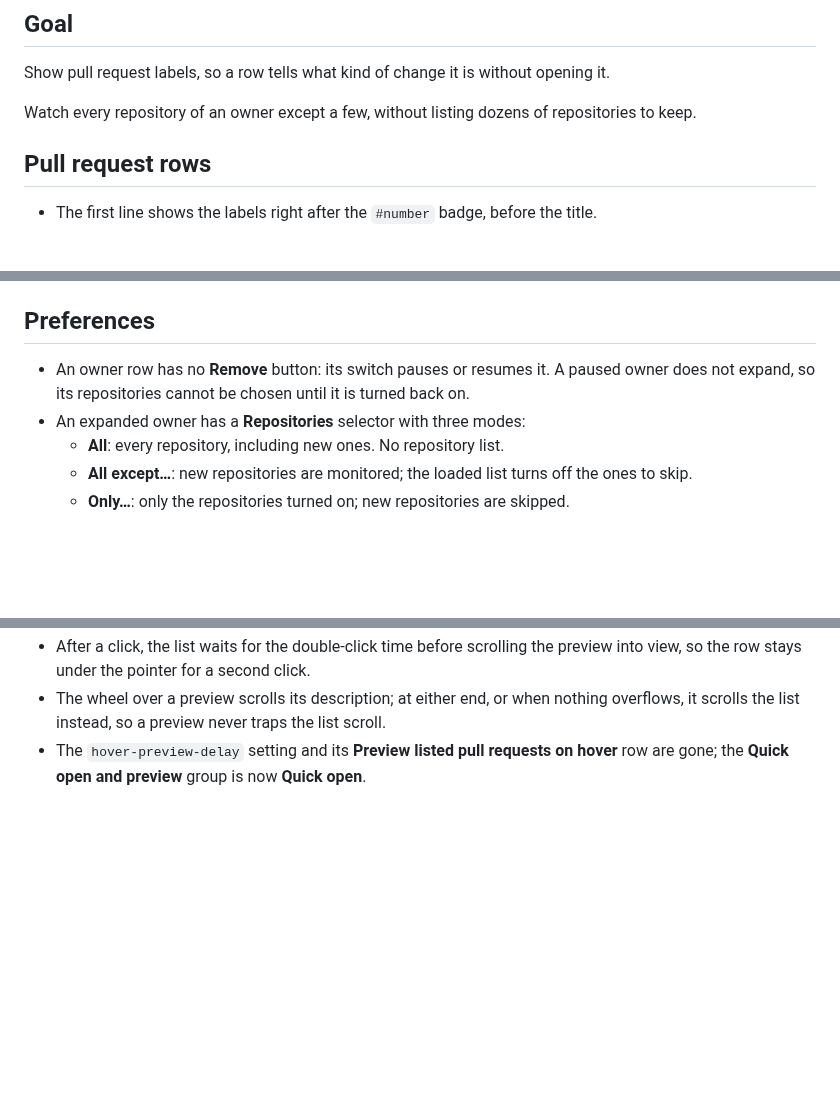
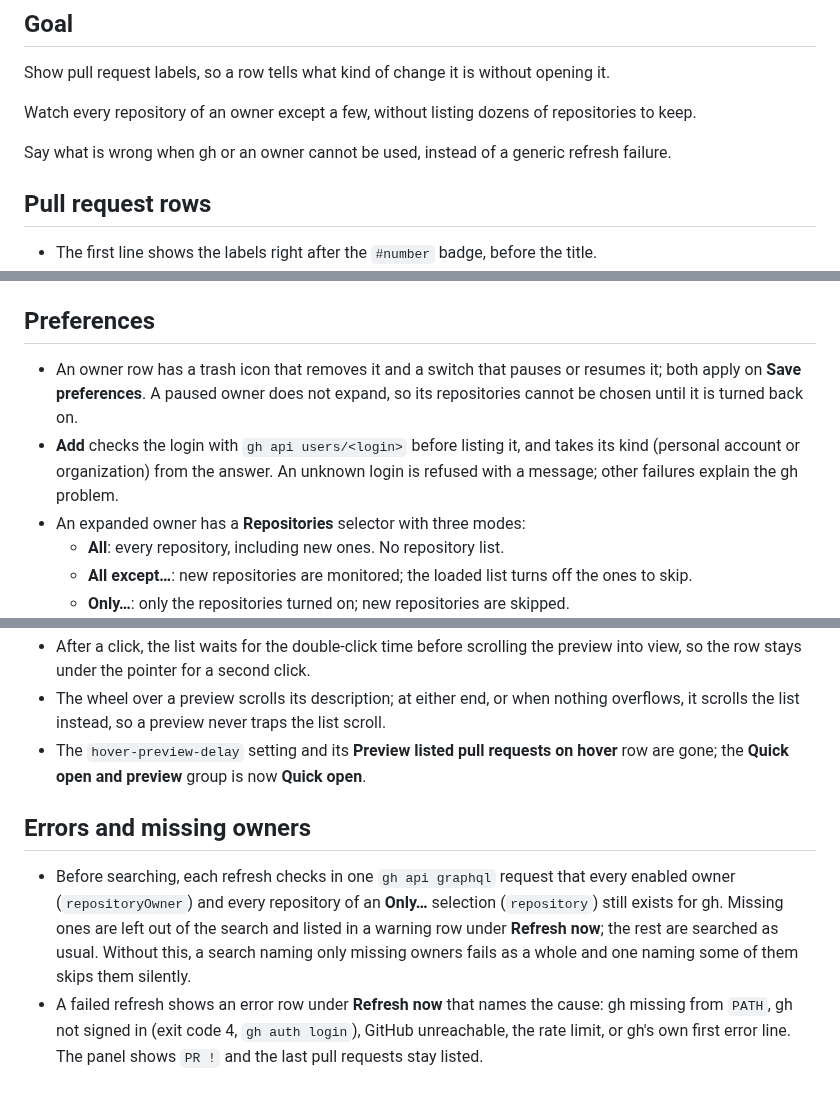
Before and after one commit to cr0cK/greenlight, a Markdown page: docs/specs/v1.2.md, 3 parts joined by grey strips. Drawn GitHub-style; blank space fills up the shorter version.

```diff
--- a/docs/specs/v1.2.md
+++ b/docs/specs/v1.2.md
@@ -5,6 +5,8 @@
 Show pull request labels, so a row tells what kind of change it is without opening it.
 
 Watch every repository of an owner except a few, without listing dozens of repositories to keep.
+
+Say what is wrong when gh or an owner cannot be used, instead of a generic refresh failure.
 
 ## Pull request rows
 
@@ -27,8 +29,12 @@ Watch every repository of an owner except a few, without listing dozens of repos
 
 ## Preferences
 
-- An owner row has no **Remove** button: its switch pauses or resumes it. A paused owner does
-  not expand, so its repositories cannot be chosen until it is turned back on.
+- An owner row has a trash icon that removes it and a switch that pauses or resumes it; both
+  apply on **Save preferences**. A paused owner does not expand, so its repositories cannot be
+  chosen until it is turned back on.
+- **Add** checks the login with `gh api users/<login>` before listing it, and takes its kind
+  (personal account or organization) from the answer. An unknown login is refused with a message;
+  other failures explain the gh problem.
 - An expanded owner has a **Repositories** selector with three modes:
   - **All**: every repository, including new ones. No repository list.
   - **All except…**: new repositories are monitored; the loaded list turns off the ones to skip.
@@ -71,3 +77,14 @@ Watch every repository of an owner except a few, without listing dozens of repos
   scrolls the list instead, so a preview never traps the list scroll.
 - The `hover-preview-delay` setting and its **Preview listed pull requests on hover** row are
   gone; the **Quick open and preview** group is now **Quick open**.
+
+## Errors and missing owners
+
+- Before searching, each refresh checks in one `gh api graphql` request that every enabled owner
+  (`repositoryOwner`) and every repository of an **Only…** selection (`repository`) still exists
+  for gh. Missing ones are left out of the search and listed in a warning row under
+  **Refresh now**; the rest are searched as usual. Without this, a search naming only missing
+  owners fails as a whole and one naming some of them skips them silently.
+- A failed refresh shows an error row under **Refresh now** that names the cause: gh missing from
+  `PATH`, gh not signed in (exit code 4, `gh auth login`), GitHub unreachable, the rate limit, or
+  gh's own first error line. The panel shows `PR !` and the last pull requests stay listed.
```
Also changed, not shown: AGENTS.md (+1 -0 lines), README.md (+4 -2 lines), docs/screenshots/preferences.png, 7 other files.
